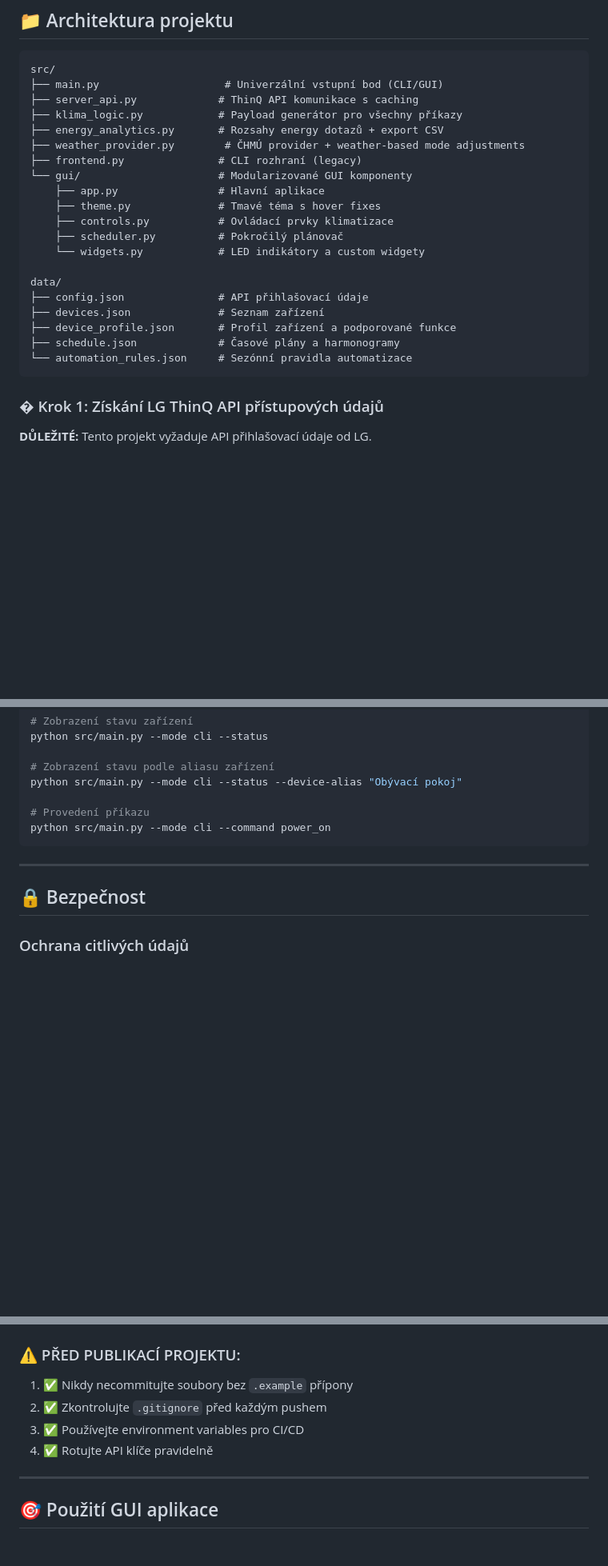
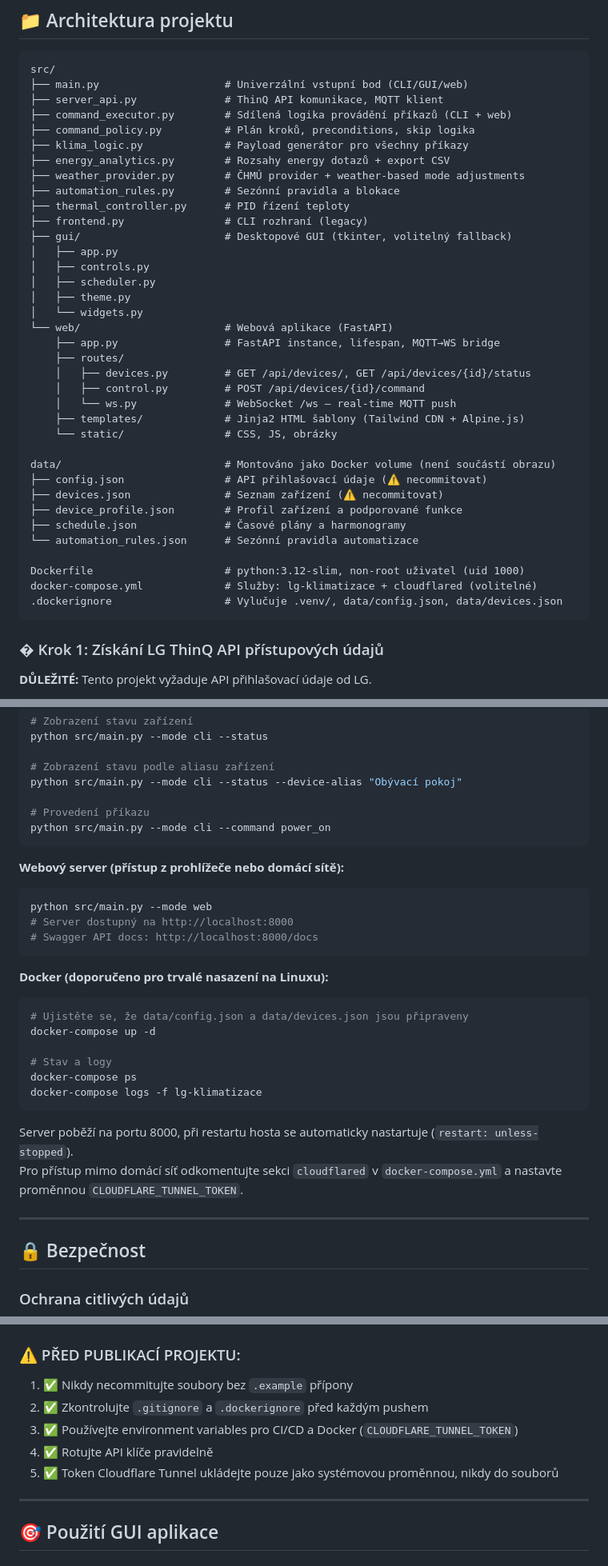
Before and after one commit to Ypsilonx/LG_projekt, a Markdown page: README.md, 3 parts joined by grey strips. Shown at 80% size. Drawn GitHub-style; blank space fills up the shorter version.

````diff
--- a/README.md
+++ b/README.md
@@ -41,25 +43,41 @@ Moderní Python aplikace pro kompletní ovládání LG ThinQ klimatizací s pokr
 
 ```
 src/
-├── main.py                    # Univerzální vstupní bod (CLI/GUI)
-├── server_api.py             # ThinQ API komunikace s caching
-├── klima_logic.py            # Payload generátor pro všechny příkazy
-├── energy_analytics.py       # Rozsahy energy dotazů + export CSV
+├── main.py                    # Univerzální vstupní bod (CLI/GUI/web)
+├── server_api.py              # ThinQ API komunikace, MQTT klient
+├── command_executor.py        # Sdílená logika provádění příkazů (CLI + web)
+├── command_policy.py          # Plán kroků, preconditions, skip logika
+├── klima_logic.py             # Payload generátor pro všechny příkazy
+├── energy_analytics.py        # Rozsahy energy dotazů + export CSV
 ├── weather_provider.py        # ČHMÚ provider + weather-based mode adjustments
-├── frontend.py               # CLI rozhraní (legacy)
-└── gui/                      # Modularizované GUI komponenty
-    ├── app.py                # Hlavní aplikace
-    ├── theme.py              # Tmavé téma s hover fixes
-    ├── controls.py           # Ovládací prvky klimatizace
-    ├── scheduler.py          # Pokročilý plánovač
-    └── widgets.py            # LED indikátory a custom widgety
+├── automation_rules.py        # Sezónní pravidla a blokace
+├── thermal_controller.py      # PID řízení teploty
+├── frontend.py                # CLI rozhraní (legacy)
+├── gui/                       # Desktopové GUI (tkinter, volitelný fallback)
+│   ├── app.py
+│   ├── controls.py
+│   ├── scheduler.py
+│   ├── theme.py
+│   └── widgets.py
+└── web/                       # Webová aplikace (FastAPI)
+    ├── app.py                 # FastAPI instance, lifespan, MQTT→WS bridge
+    ├── routes/
+    │   ├── devices.py         # GET /api/devices/, GET /api/devices/{id}/status
+    │   ├── control.py         # POST /api/devices/{id}/command
+    │   └── ws.py              # WebSocket /ws – real-time MQTT push
+    ├── templates/             # Jinja2 HTML šablony (Tailwind CDN + Alpine.js)
+    └── static/                # CSS, JS, obrázky
 
-data/
-├── config.json               # API přihlašovací údaje
-├── devices.json              # Seznam zařízení
-├── device_profile.json       # Profil zařízení a podporované funkce
-├── schedule.json             # Časové plány a harmonogramy
-└── automation_rules.json     # Sezónní pravidla automatizace
+data/                          # Montováno jako Docker volume (není součástí obrazu)
+├── config.json                # API přihlašovací údaje (⚠️ necommitovat)
+├── devices.json               # Seznam zařízení (⚠️ necommitovat)
+├── device_profile.json        # Profil zařízení a podporované funkce
+├── schedule.json              # Časové plány a harmonogramy
+└── automation_rules.json      # Sezónní pravidla automatizace
+
+Dockerfile                     # python:3.12-slim, non-root uživatel (uid 1000)
+docker-compose.yml             # Služby: lg-klimatizace + cloudflared (volitelné)
+.dockerignore                  # Vylučuje .venv/, data/config.json, data/devices.json
 ```
 
 ### � Krok 1: Získání LG ThinQ API přístupových údajů
@@ -223,6 +241,26 @@ python src/main.py --mode cli --status --device-alias "Obývací pokoj"
 python src/main.py --mode cli --command power_on
 ```
 
+**Webový server (přístup z prohlížeče nebo domácí sítě):**
+```bash
+python src/main.py --mode web
+# Server dostupný na http://localhost:8000
+# Swagger API docs: http://localhost:8000/docs
+```
+
+**Docker (doporučeno pro trvalé nasazení na Linuxu):**
+```bash
+# Ujistěte se, že data/config.json a data/devices.json jsou připraveny
+docker-compose up -d
+
+# Stav a logy
+docker-compose ps
+docker-compose logs -f lg-klimatizace
+```
+
+Server poběží na portu 8000, při restartu hosta se automaticky nastartuje (`restart: unless-stopped`).
+Pro přístup mimo domácí síť odkomentujte sekci `cloudflared` v `docker-compose.yml` a nastavte proměnnou `CLOUDFLARE_TUNNEL_TOKEN`.
+
 ---
 
 ## 🔒 Bezpečnost
@@ -245,9 +283,10 @@ Všechny soubory obsahující tokeny, API klíče a ID zařízení jsou **automa
 
 ### ⚠️ PŘED PUBLIKACÍ PROJEKTU:
 1. ✅ Nikdy necommitujte soubory bez `.example` přípony
-2. ✅ Zkontrolujte `.gitignore` před každým pushem
-3. ✅ Používejte environment variables pro CI/CD
+2. ✅ Zkontrolujte `.gitignore` a `.dockerignore` před každým pushem
+3. ✅ Používejte environment variables pro CI/CD a Docker (`CLOUDFLARE_TUNNEL_TOKEN`)
 4. ✅ Rotujte API klíče pravidelně
+5. ✅ Token Cloudflare Tunnel ukládejte pouze jako systémovou proměnnou, nikdy do souborů
 
 ---
 
````
Also changed, not shown: other parts of README.md (+9 -4 lines), docs/command-order-playbook.md (+9 -4 lines), docs/scheduler-weather-roadmap.md (+19 -7 lines).
